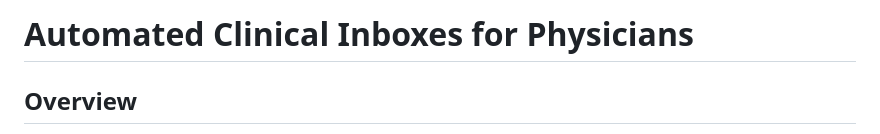
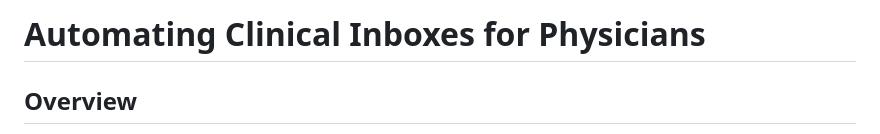
Before and after one commit to kizzen/medical_inbox_tool, a Markdown page: README.md, the part around the change. Rendered like a GitHub page.

```diff
--- a/README.md
+++ b/README.md
@@ -1,4 +1,4 @@
-# Automated Clinical Inboxes for Physicians
+# Automating Clinical Inboxes for Physicians
 
 ## Overview
 
```
